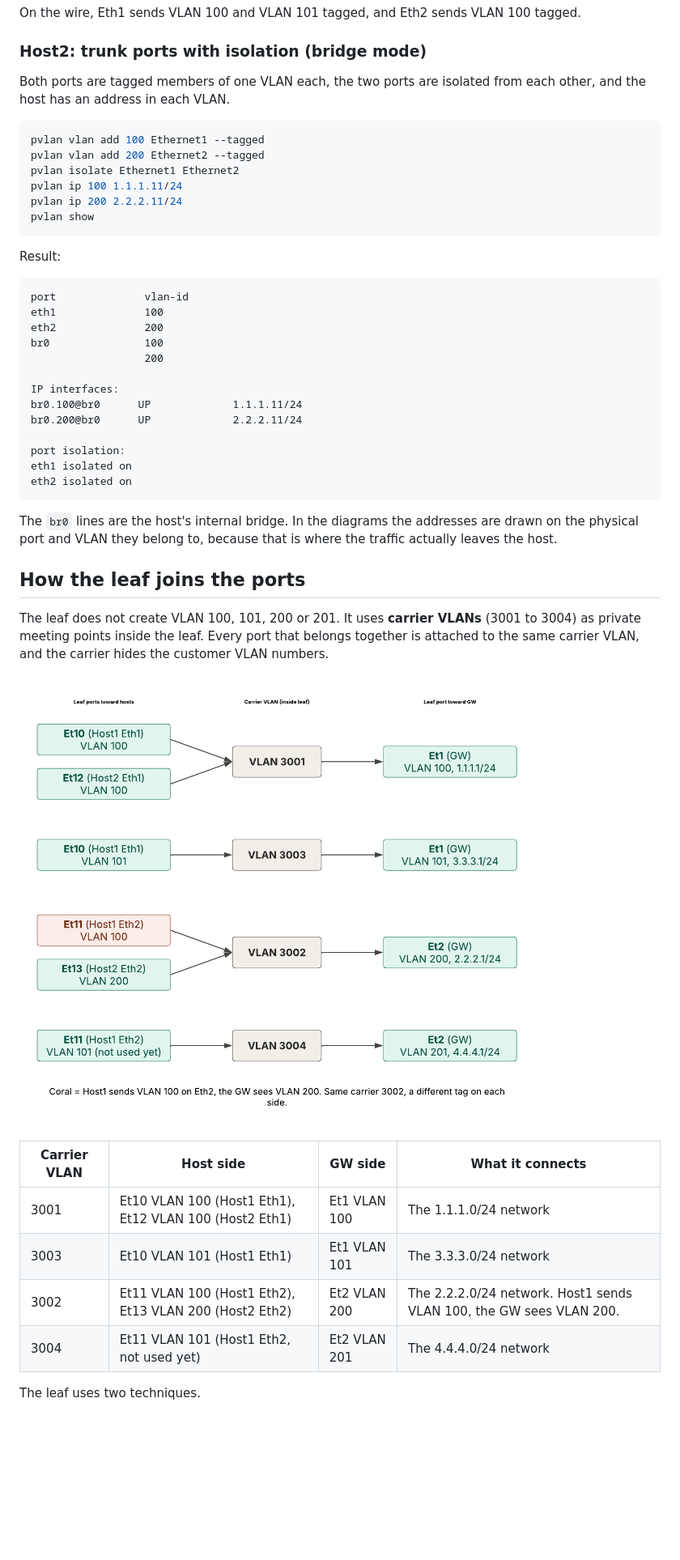
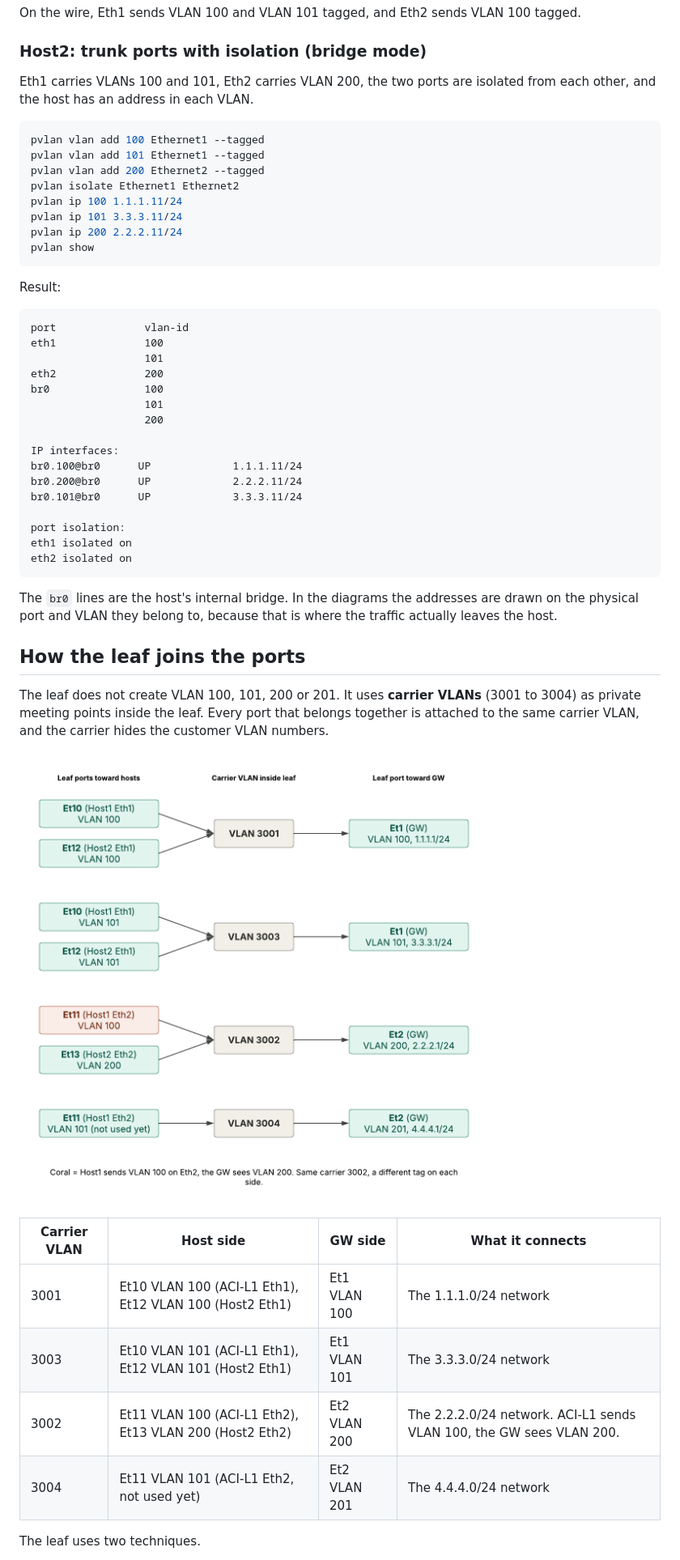
Before and after one commit to mrmozaffari/ceos-lab_docker, a Markdown page: pvlan-sw/ACI-example.md, the part around one of its changes. Shown at 81% size. GitHub-like rendering; pictures changed too: pvlan-sw/images/aci-example-carrier-vlans.png; blank space fills up the shorter version.

````diff
--- a/pvlan-sw/ACI-example.md
+++ b/pvlan-sw/ACI-example.md
@@ -91,13 +91,15 @@ On the wire, Eth1 sends VLAN 100 and VLAN 101 tagged, and Eth2 sends VLAN 100 ta
 
 ### Host2: trunk ports with isolation (bridge mode)
 
-Both ports are tagged members of one VLAN each, the two ports are isolated from each other, and the host has an address in each VLAN.
+Eth1 carries VLANs 100 and 101, Eth2 carries VLAN 200, the two ports are isolated from each other, and the host has an address in each VLAN.
 
 ```sh
 pvlan vlan add 100 Ethernet1 --tagged
+pvlan vlan add 101 Ethernet1 --tagged
 pvlan vlan add 200 Ethernet2 --tagged
 pvlan isolate Ethernet1 Ethernet2
 pvlan ip 100 1.1.1.11/24
+pvlan ip 101 3.3.3.11/24
 pvlan ip 200 2.2.2.11/24
 pvlan show
 ```
@@ -107,13 +109,16 @@ Result:
 ```
 port              vlan-id
 eth1              100
+                  101
 eth2              200
 br0               100
+                  101
                   200
 
 IP interfaces:
 br0.100@br0      UP             1.1.1.11/24
 br0.200@br0      UP             2.2.2.11/24
+br0.101@br0      UP             3.3.3.11/24
 
 port isolation:
 eth1 isolated on
@@ -130,10 +135,10 @@ The leaf does not create VLAN 100, 101, 200 or 201. It uses **carrier VLANs** (3
 
 | Carrier VLAN | Host side | GW side | What it connects |
 | --- | --- | --- | --- |
-| 3001 | Et10 VLAN 100 (Host1 Eth1), Et12 VLAN 100 (Host2 Eth1) | Et1 VLAN 100 | The 1.1.1.0/24 network |
-| 3003 | Et10 VLAN 101 (Host1 Eth1) | Et1 VLAN 101 | The 3.3.3.0/24 network |
-| 3002 | Et11 VLAN 100 (Host1 Eth2), Et13 VLAN 200 (Host2 Eth2) | Et2 VLAN 200 | The 2.2.2.0/24 network. Host1 sends VLAN 100, the GW sees VLAN 200. |
-| 3004 | Et11 VLAN 101 (Host1 Eth2, not used yet) | Et2 VLAN 201 | The 4.4.4.0/24 network |
+| 3001 | Et10 VLAN 100 (ACI-L1 Eth1), Et12 VLAN 100 (Host2 Eth1) | Et1 VLAN 100 | The 1.1.1.0/24 network |
+| 3003 | Et10 VLAN 101 (ACI-L1 Eth1), Et12 VLAN 101 (Host2 Eth1) | Et1 VLAN 101 | The 3.3.3.0/24 network |
+| 3002 | Et11 VLAN 100 (ACI-L1 Eth2), Et13 VLAN 200 (Host2 Eth2) | Et2 VLAN 200 | The 2.2.2.0/24 network. ACI-L1 sends VLAN 100, the GW sees VLAN 200. |
+| 3004 | Et11 VLAN 101 (ACI-L1 Eth2, not used yet) | Et2 VLAN 201 | The 4.4.4.0/24 network |
 
 The leaf uses two techniques.
 
````
Also changed, not shown: other parts of pvlan-sw/ACI-example.md (+24 -21 lines), pvlan-sw/images/aci-example-overview.png.
